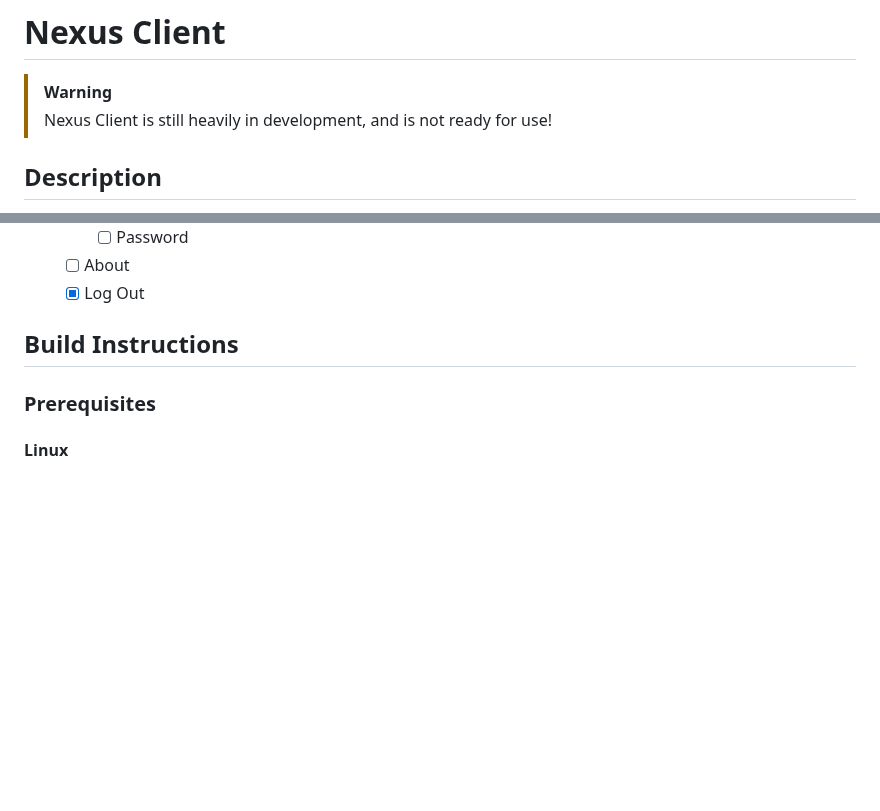
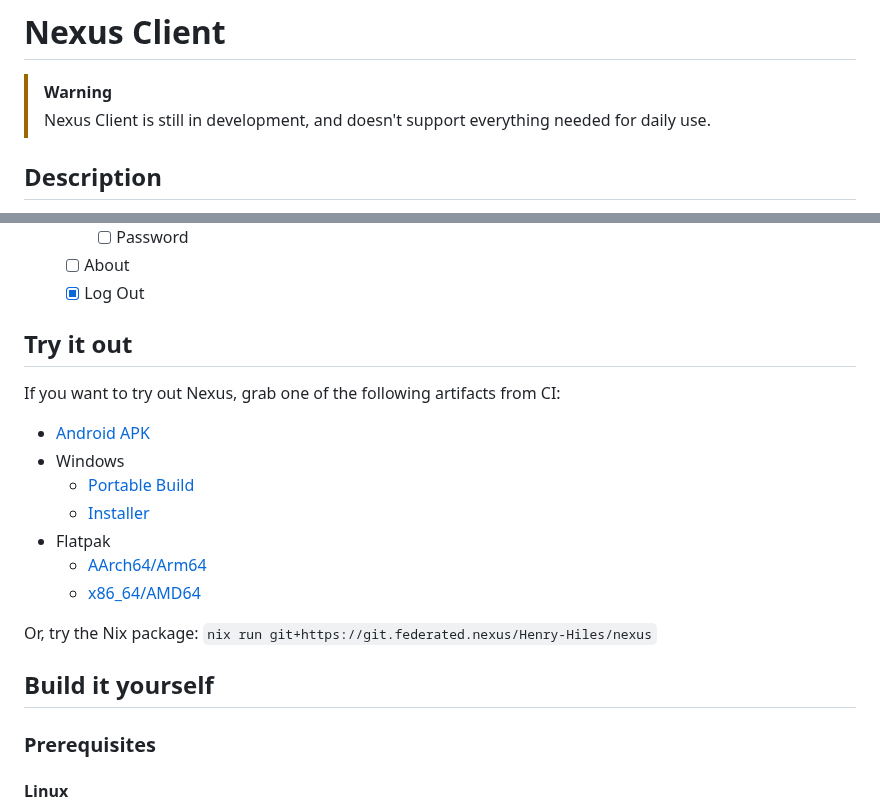
Before and after one commit to Henry-Hiles/nexus, a Markdown page: README.md, 2 parts joined by grey strips. GitHub-like rendering; blank space fills up the shorter version.

Commit message:
add "Try it out" section to README

```diff
--- a/README.md
+++ b/README.md
@@ -1,7 +1,7 @@
 # Nexus Client
 
 > [!WARNING]
-> Nexus Client is still heavily in development, and is not ready for use!
+> Nexus Client is still in development, and doesn't support everything needed for daily use.
 
 ## Description
 
@@ -126,7 +126,21 @@ A simple and user-friendly Matrix client made with Flutter and a Gomuks backend.
     - [ ] About
     - [x] Log Out
 
-## Build Instructions
+## Try it out
+
+If you want to try out Nexus, grab one of the following artifacts from CI:
+
+- [Android APK](https://nightly.link/Henry-Hiles/nexus/workflows/android/main/APK.zip)
+- Windows
+    - [Portable Build](https://nightly.link/Henry-Hiles/nexus/workflows/windows/main/windows-portable.zip)
+    - [Installer](https://nightly.link/Henry-Hiles/nexus/workflows/windows/main/windows-installer.zip)
+- Flatpak
+    - [AArch64/Arm64](https://nightly.link/Henry-Hiles/nexus/workflows/flatpak/main/flatpak-aarch64.zip)
+    - [x86_64/AMD64](https://nightly.link/Henry-Hiles/nexus/workflows/flatpak/main/flatpak-x86_64.zip)
+
+Or, try the Nix package: `nix run git+https://git.federated.nexus/Henry-Hiles/nexus`
+
+## Build it yourself
 
 ### Prerequisites
 
```
